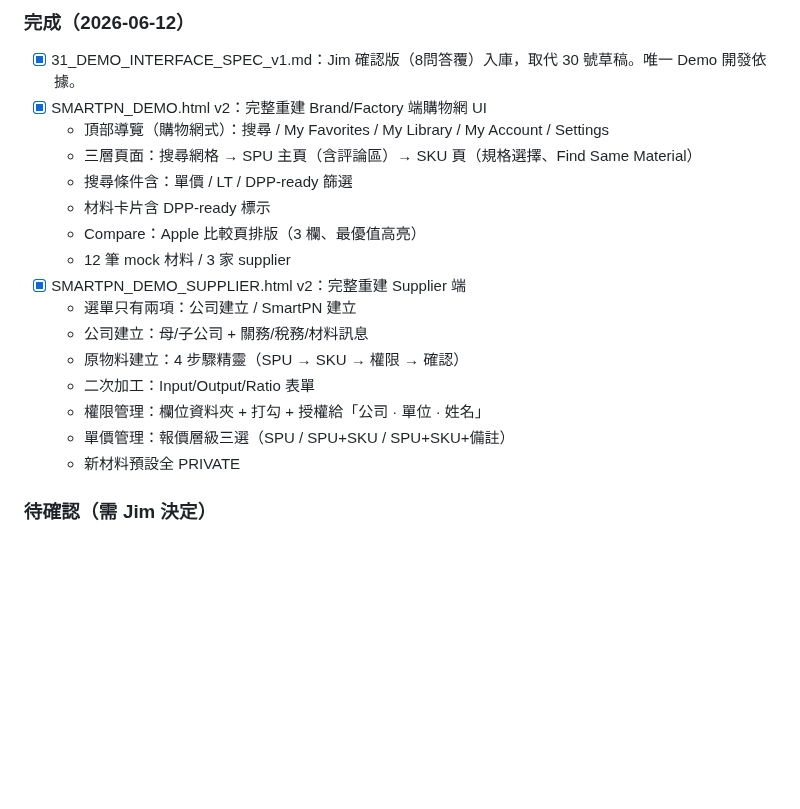
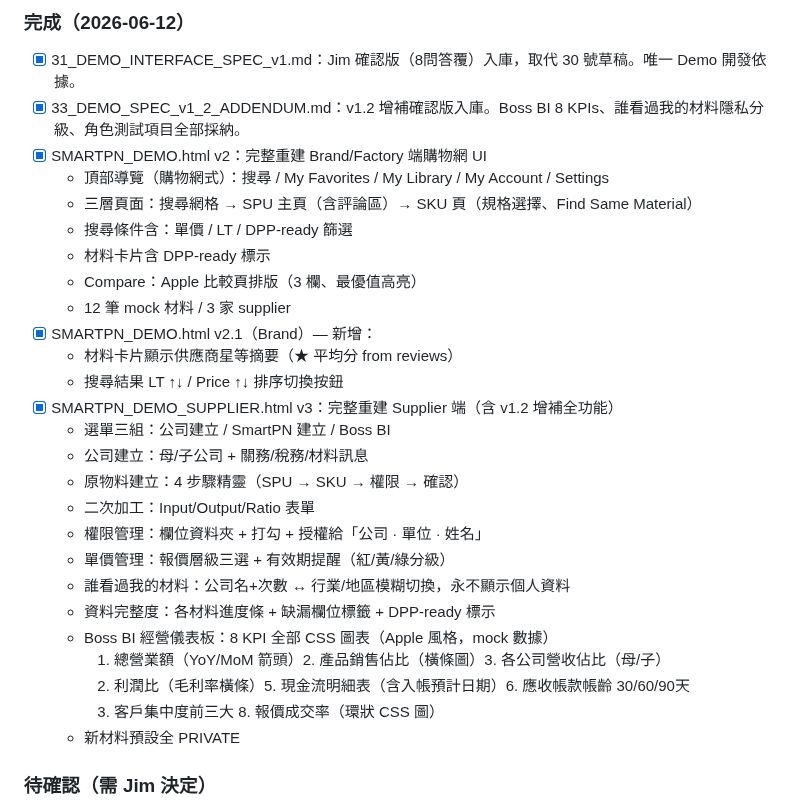
Before and after one commit to nethinetkimo01-afk/smartpn-atlas-core, a Markdown page: 00_HANDOFF/21_CURRENT_STATUS.md, the part around one of its changes. Rendered like a GitHub page; blank space fills up the shorter version.

Commit message:
Status update: v1.2 addendum all tasks complete (Supplier v3 + Brand v2.1)

```diff
--- a/00_HANDOFF/21_CURRENT_STATUS.md
+++ b/00_HANDOFF/21_CURRENT_STATUS.md
@@ -146,6 +146,7 @@ Last updated: 2026-06-12
 
 ### 完成（2026-06-12）
 - [x] 31_DEMO_INTERFACE_SPEC_v1.md：Jim 確認版（8問答覆）入庫，取代 30 號草稿。唯一 Demo 開發依據。
+- [x] 33_DEMO_SPEC_v1_2_ADDENDUM.md：v1.2 增補確認版入庫。Boss BI 8 KPIs、誰看過我的材料隱私分級、角色測試項目全部採納。
 - [x] SMARTPN_DEMO.html v2：完整重建 Brand/Factory 端購物網 UI
   - 頂部導覽（購物網式）：搜尋 / My Favorites / My Library / My Account / Settings
   - 三層頁面：搜尋網格 → SPU 主頁（含評論區）→ SKU 頁（規格選擇、Find Same Material）
@@ -153,13 +154,22 @@ Last updated: 2026-06-12
   - 材料卡片含 DPP-ready 標示
   - Compare：Apple 比較頁排版（3 欄、最優值高亮）
   - 12 筆 mock 材料 / 3 家 supplier
-- [x] SMARTPN_DEMO_SUPPLIER.html v2：完整重建 Supplier 端
-  - 選單只有兩項：公司建立 / SmartPN 建立
+- [x] SMARTPN_DEMO.html v2.1（Brand）— 新增：
+  - 材料卡片顯示供應商星等摘要（★ 平均分 from reviews）
+  - 搜尋結果 LT ↑↓ / Price ↑↓ 排序切換按鈕
+- [x] SMARTPN_DEMO_SUPPLIER.html v3：完整重建 Supplier 端（含 v1.2 增補全功能）
+  - 選單三組：公司建立 / SmartPN 建立 / Boss BI
   - 公司建立：母/子公司 + 關務/稅務/材料訊息
   - 原物料建立：4 步驟精靈（SPU → SKU → 權限 → 確認）
   - 二次加工：Input/Output/Ratio 表單
   - 權限管理：欄位資料夾 + 打勾 + 授權給「公司 · 單位 · 姓名」
-  - 單價管理：報價層級三選（SPU / SPU+SKU / SPU+SKU+備註）
+  - 單價管理：報價層級三選 + 有效期提醒（紅/黃/綠分級）
+  - 誰看過我的材料：公司名+次數 ↔ 行業/地區模糊切換，永不顯示個人資料
+  - 資料完整度：各材料進度條 + 缺漏欄位標籤 + DPP-ready 標示
+  - Boss BI 經營儀表板：8 KPI 全部 CSS 圖表（Apple 風格，mock 數據）
+    1. 總營業額（YoY/MoM 箭頭）2. 產品銷售佔比（橫條圖）3. 各公司營收佔比（母/子）
+    4. 利潤比（毛利率橫條）5. 現金流明細表（含入帳預計日期）6. 應收帳款帳齡 30/60/90天
+    7. 客戶集中度前三大 8. 報價成交率（環狀 CSS 圖）
   - 新材料預設全 PRIVATE
 
 ### 待確認（需 Jim 決定）
```
Also changed, not shown: other parts of 00_HANDOFF/21_CURRENT_STATUS.md (+1 -1 lines).
